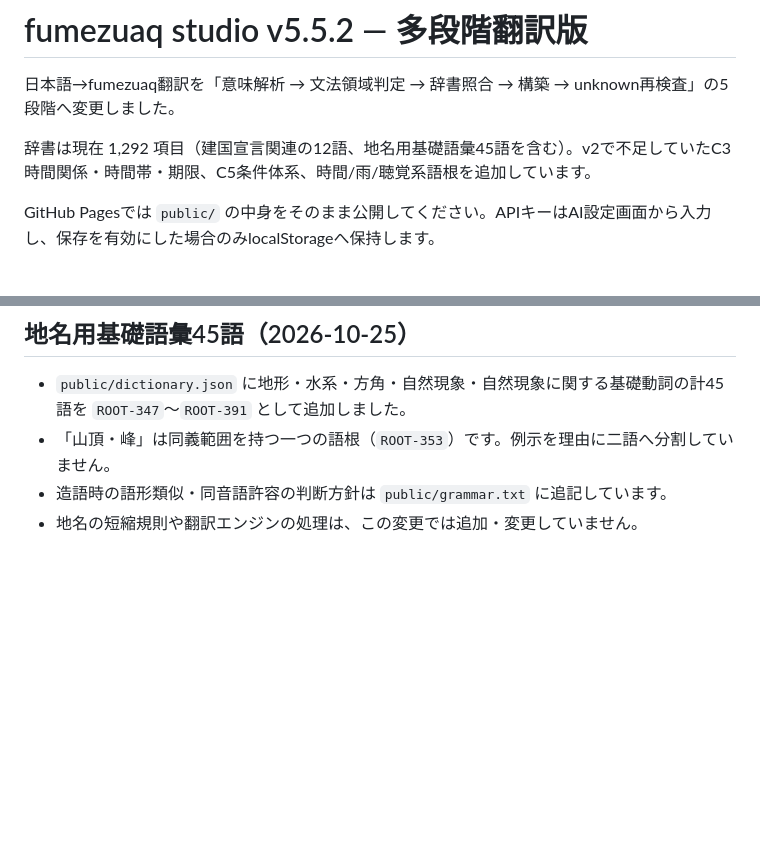
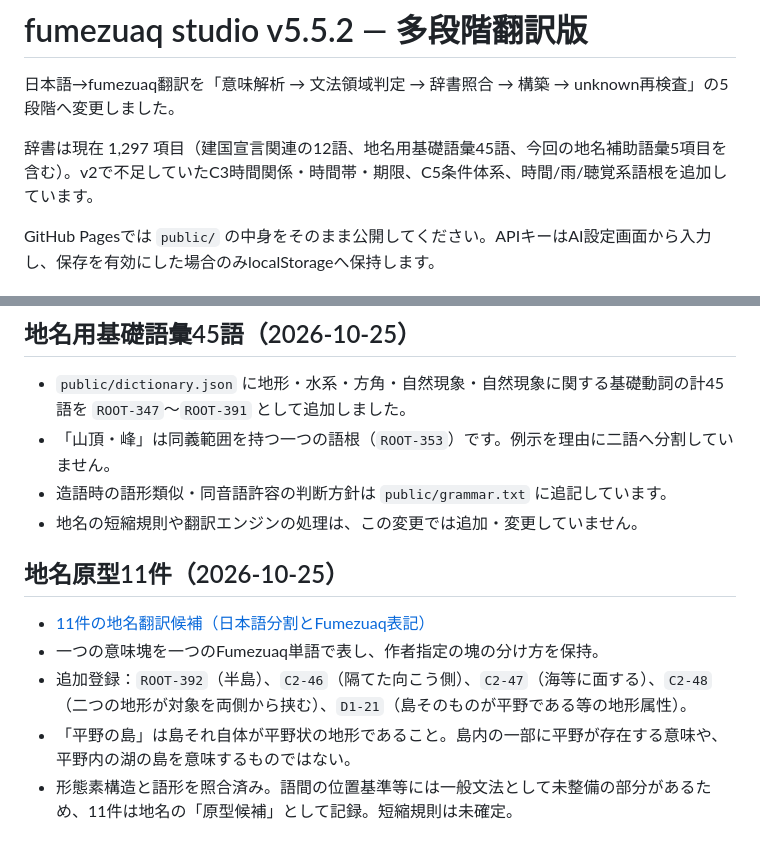
Before and after one commit to Charlotte5227/fumezuaq, a Markdown page: README.md, 2 parts joined by grey strips. Drawn GitHub-style; blank space fills up the shorter version.

Commit message:
Link Fumezuaq toponym prototypes and update dictionary count to 1297

```diff
--- a/README.md
+++ b/README.md
@@ -2,7 +2,7 @@
 
 日本語→fumezuaq翻訳を「意味解析 → 文法領域判定 → 辞書照合 → 構築 → unknown再検査」の5段階へ変更しました。
 
-辞書は現在 1,292 項目（建国宣言関連の12語、地名用基礎語彙45語を含む）。v2で不足していたC3時間関係・時間帯・期限、C5条件体系、時間/雨/聴覚系語根を追加しています。
+辞書は現在 1,297 項目（建国宣言関連の12語、地名用基礎語彙45語、今回の地名補助語彙5項目を含む）。v2で不足していたC3時間関係・時間帯・期限、C5条件体系、時間/雨/聴覚系語根を追加しています。
 
 GitHub Pagesでは `public/` の中身をそのまま公開してください。APIキーはAI設定画面から入力し、保存を有効にした場合のみlocalStorageへ保持します。
 
@@ -228,3 +228,12 @@ v5.5では時間単位語彙と一部プロンプトは存在したが、全AI
 - 「山頂・峰」は同義範囲を持つ一つの語根（`ROOT-353`）です。例示を理由に二語へ分割していません。
 - 造語時の語形類似・同音語許容の判断方針は `public/grammar.txt` に追記しています。
 - 地名の短縮規則や翻訳エンジンの処理は、この変更では追加・変更していません。
+
+
+## 地名原型11件（2026-10-25）
+
+- [11件の地名翻訳候補（日本語分割とFumezuaq表記）](TOPONYMS.md)
+- 一つの意味塊を一つのFumezuaq単語で表し、作者指定の塊の分け方を保持。
+- 追加登録：`ROOT-392`（半島）、`C2-46`（隔てた向こう側）、`C2-47`（海等に面する）、`C2-48`（二つの地形が対象を両側から挟む）、`D1-21`（島そのものが平野である等の地形属性）。
+- 「平野の島」は島それ自体が平野状の地形であること。島内の一部に平野が存在する意味や、平野内の湖の島を意味するものではない。
+- 形態素構造と語形を照合済み。語間の位置基準等には一般文法として未整備の部分があるため、11件は地名の「原型候補」として記録。短縮規則は未確定。
```
